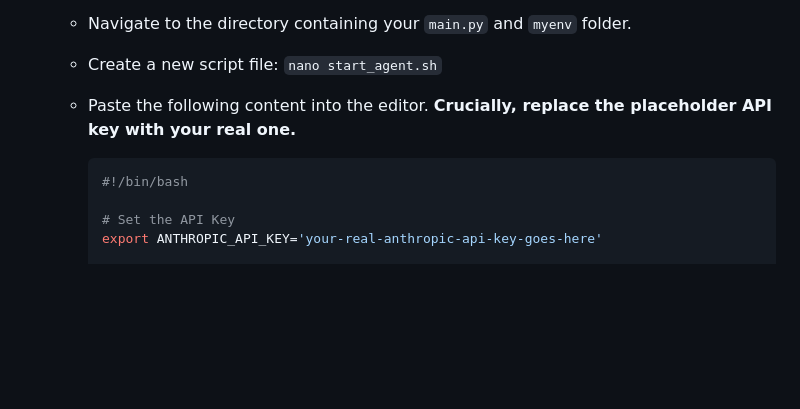
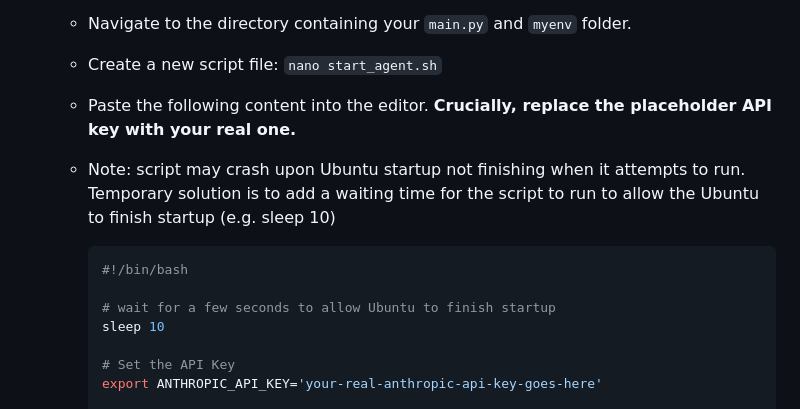
Before and after one commit to HishahK/ai-chat-project, a Markdown page: README.md, the part around the change. Rendered like a GitHub page; blank space fills up the shorter version.

````diff
--- a/README.md
+++ b/README.md
@@ -111,9 +111,13 @@ To avoid manually starting the agent every time, we can make it run automaticall
     * Navigate to the directory containing your `main.py` and `myenv` folder.
     * Create a new script file: `nano start_agent.sh`
     * Paste the following content into the editor. **Crucially, replace the placeholder API key with your real one.**
+    * Note: script may crash upon Ubuntu startup not finishing when it attempts to run. Temporary solution is to add a waiting time for the script to run to allow the Ubuntu to finish startup (e.g. sleep 10)
 
         ```bash
         #!/bin/bash
+
+        # wait for a few seconds to allow Ubuntu to finish startup
+        sleep 10
 
         # Set the API Key
         export ANTHROPIC_API_KEY='your-real-anthropic-api-key-goes-here'
````
